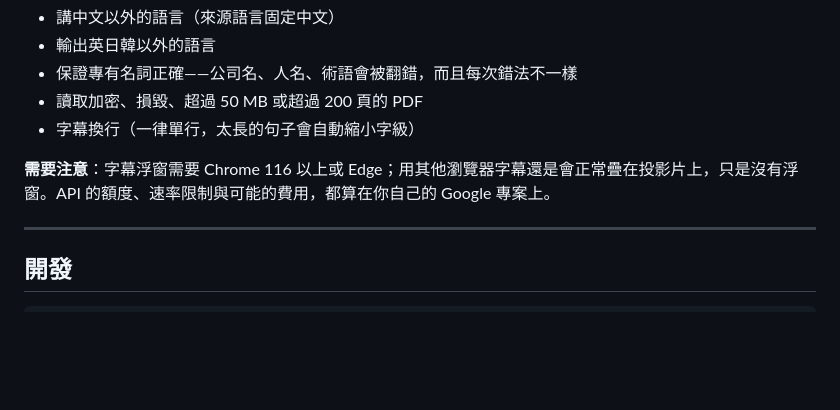
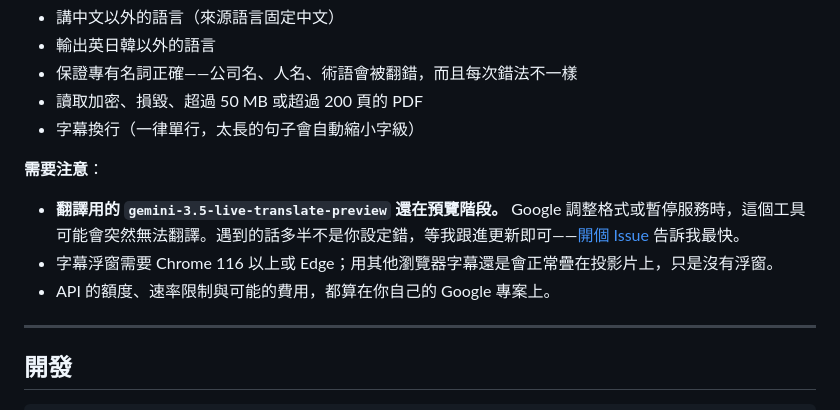
Before and after one commit to miami1124/Live-Caption-Studio, a Markdown page: README.md, the part around the change. Rendered like a GitHub page; blank space fills up the shorter version.

Commit message:
docs(readme): 註明翻譯模型仍在預覽階段
Gemini Live Translate 目前還是 public preview，Google 調整格式或
暫停服務時工具會突然無法翻譯。先講清楚，使用者遇到時才知道
那不是自己設定錯，也知道該回報而不是默默放棄。

```diff
--- a/README.md
+++ b/README.md
@@ -266,7 +266,11 @@ kill $(lsof -ti :5090)
 - 讀取加密、損毀、超過 50 MB 或超過 200 頁的 PDF
 - 字幕換行（一律單行，太長的句子會自動縮小字級）
 
-**需要注意**：字幕浮窗需要 Chrome 116 以上或 Edge；用其他瀏覽器字幕還是會正常疊在投影片上，只是沒有浮窗。API 的額度、速率限制與可能的費用，都算在你自己的 Google 專案上。
+**需要注意**：
+
+- **翻譯用的 `gemini-3.5-live-translate-preview` 還在預覽階段。** Google 調整格式或暫停服務時，這個工具可能會突然無法翻譯。遇到的話多半不是你設定錯，等我跟進更新即可——[開個 Issue](../../issues) 告訴我最快。
+- 字幕浮窗需要 Chrome 116 以上或 Edge；用其他瀏覽器字幕還是會正常疊在投影片上，只是沒有浮窗。
+- API 的額度、速率限制與可能的費用，都算在你自己的 Google 專案上。
 
 ---
 
```
